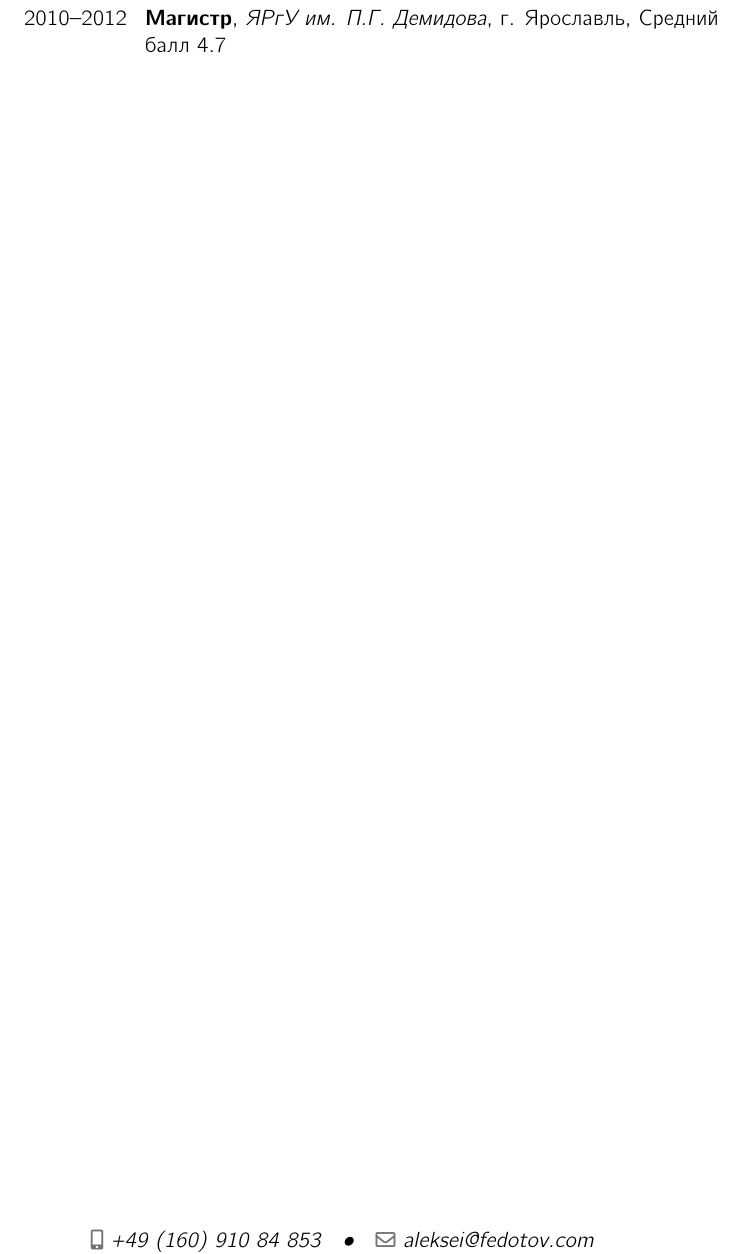
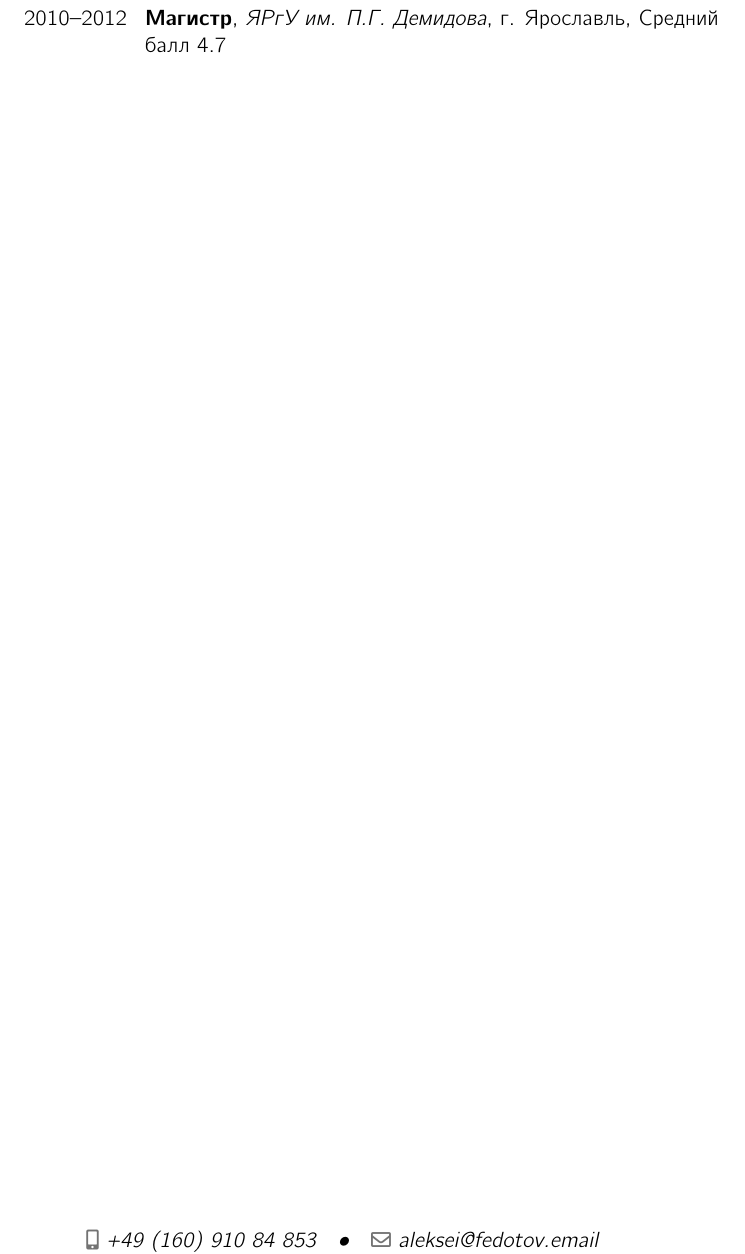
Before and after one commit to lexa/cv, a LaTeX CV (cv.tex): part of page 3 of 3, cut so that both start at the same text. Compiled offline with LuaLaTeX.

Commit message:
Fix e-mail address.

```diff
--- a/cv.tex
+++ b/cv.tex
@@ -17,7 +17,7 @@
 \name{\ml{Aleksei}{Алексей}}{\ml{Fedotov}{Федотов}}
 \title{\ml{Resume}{Резюме}}
 \phone[mobile]{+49~(160)~910~84~853}
-\email{aleksei@fedotov.com}
+\email{aleksei@fedotov.email}
 \social[linkedin]{aleksei-fedotov}
 \setmainfont{CMU Bright}
 
```
